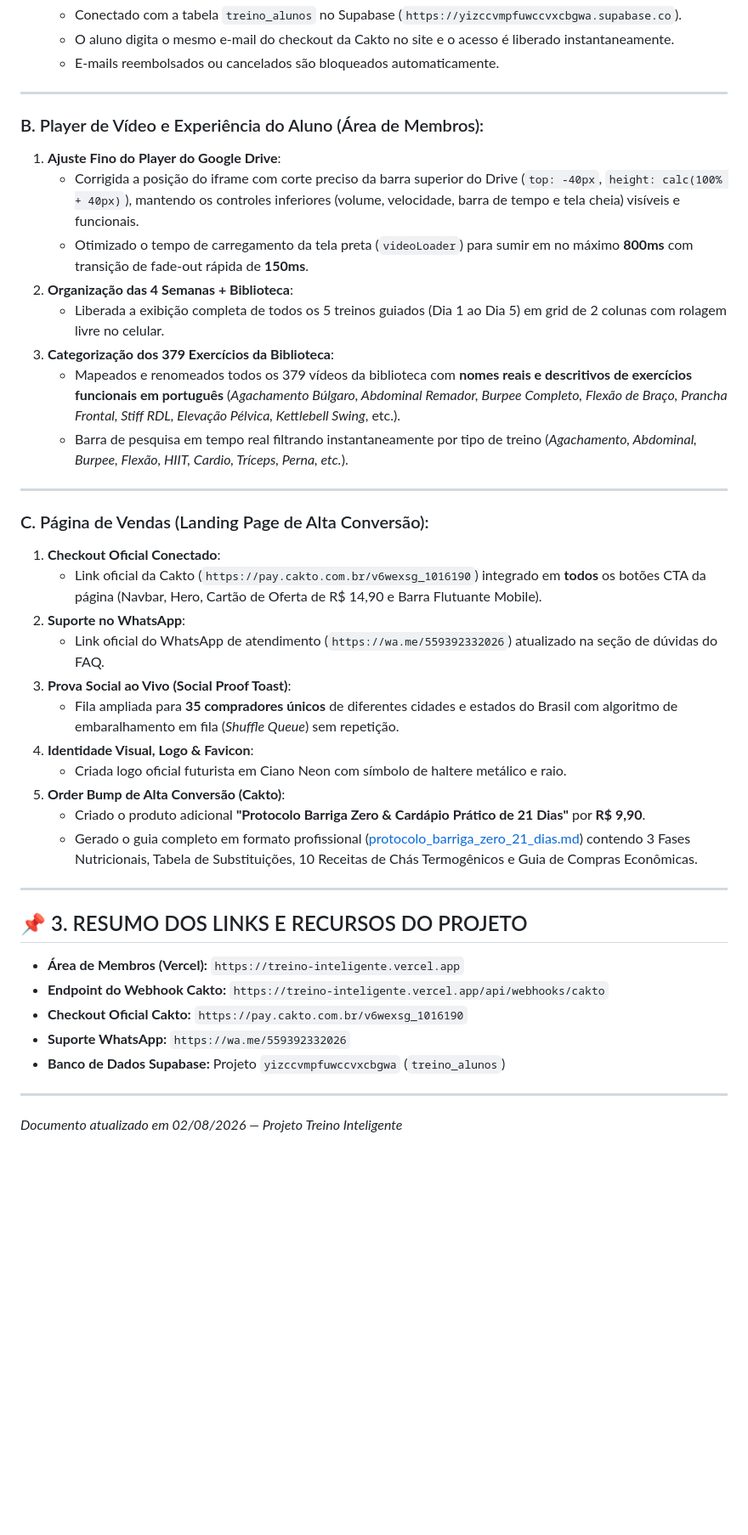
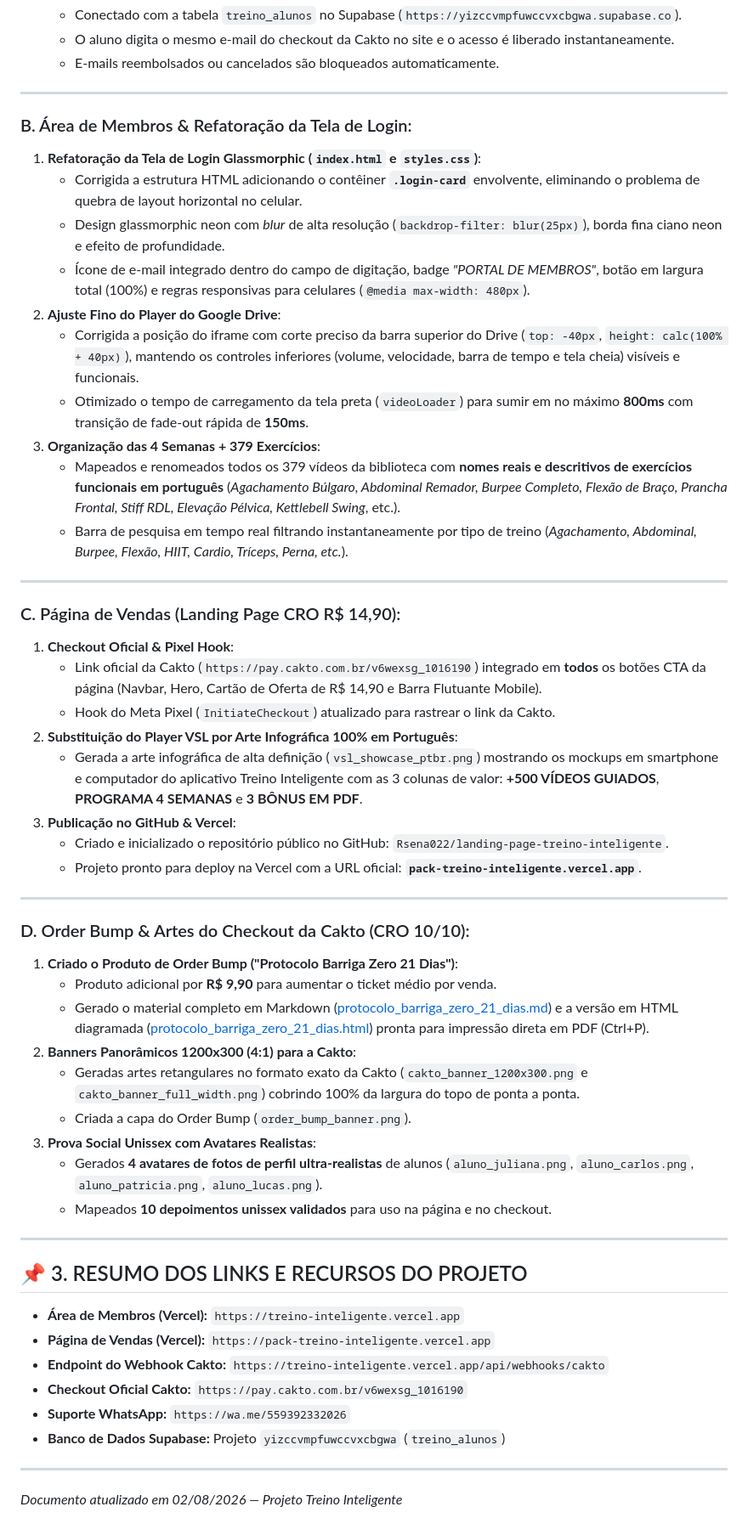
Before and after one commit to Rsena022/treino-inteligente, a Markdown page: memoria_projeto_treino_inteligente.md, the part around one of its changes. Shown at 85% size. Rendered like a GitHub page; blank space fills up the shorter version.

Commit message:
docs: atualiza memoria do projeto com todo o progresso da sessão do dia 02/08

```diff
--- a/memoria_projeto_treino_inteligente.md
+++ b/memoria_projeto_treino_inteligente.md
@@ -34,40 +34,54 @@
 
 ---
 
-### B. Player de Vídeo e Experiência do Aluno (Área de Membros):
-1. **Ajuste Fino do Player do Google Drive**:
+### B. Área de Membros & Refatoração da Tela de Login:
+1. **Refatoração da Tela de Login Glassmorphic (`index.html` e `styles.css`)**:
+   - Corrigida a estrutura HTML adicionando o contêiner **`.login-card`** envolvente, eliminando o problema de quebra de layout horizontal no celular.
+   - Design glassmorphic neon com *blur* de alta resolução (`backdrop-filter: blur(25px)`), borda fina ciano neon e efeito de profundidade.
+   - Ícone de e-mail integrado dentro do campo de digitação, badge *"PORTAL DE MEMBROS"*, botão em largura total (100%) e regras responsivas para celulares (`@media max-width: 480px`).
+2. **Ajuste Fino do Player do Google Drive**:
    - Corrigida a posição do iframe com corte preciso da barra superior do Drive (`top: -40px`, `height: calc(100% + 40px)`), mantendo os controles inferiores (volume, velocidade, barra de tempo e tela cheia) visíveis e funcionais.
    - Otimizado o tempo de carregamento da tela preta (`videoLoader`) para sumir em no máximo **800ms** com transição de fade-out rápida de **150ms**.
-2. **Organização das 4 Semanas + Biblioteca**:
-   - Liberada a exibição completa de todos os 5 treinos guiados (Dia 1 ao Dia 5) em grid de 2 colunas com rolagem livre no celular.
-3. **Categorização dos 379 Exercícios da Biblioteca**:
+3. **Organização das 4 Semanas + 379 Exercícios**:
    - Mapeados e renomeados todos os 379 vídeos da biblioteca com **nomes reais e descritivos de exercícios funcionais em português** (*Agachamento Búlgaro, Abdominal Remador, Burpee Completo, Flexão de Braço, Prancha Frontal, Stiff RDL, Elevação Pélvica, Kettlebell Swing*, etc.).
    - Barra de pesquisa em tempo real filtrando instantaneamente por tipo de treino (*Agachamento, Abdominal, Burpee, Flexão, HIIT, Cardio, Tríceps, Perna, etc.*).
 
 ---
 
-### C. Página de Vendas (Landing Page de Alta Conversão):
-1. **Checkout Oficial Conectado**:
+### C. Página de Vendas (Landing Page CRO R$ 14,90):
+1. **Checkout Oficial & Pixel Hook**:
    - Link oficial da Cakto (`https://pay.cakto.com.br/v6wexsg_1016190`) integrado em **todos** os botões CTA da página (Navbar, Hero, Cartão de Oferta de R$ 14,90 e Barra Flutuante Mobile).
-2. **Suporte no WhatsApp**:
-   - Link oficial do WhatsApp de atendimento (`https://wa.me/559392332026`) atualizado na seção de dúvidas do FAQ.
-3. **Prova Social ao Vivo (Social Proof Toast)**:
-   - Fila ampliada para **35 compradores únicos** de diferentes cidades e estados do Brasil com algoritmo de embaralhamento em fila (*Shuffle Queue*) sem repetição.
-4. **Identidade Visual, Logo & Favicon**:
-   - Criada logo oficial futurista em Ciano Neon com símbolo de haltere metálico e raio.
-5. **Order Bump de Alta Conversão (Cakto)**:
-   - Criado o produto adicional **"Protocolo Barriga Zero & Cardápio Prático de 21 Dias"** por **R$ 9,90**.
-   - Gerado o guia completo em formato profissional ([protocolo_barriga_zero_21_dias.md](file:///C:/Users/senar/.gemini/antigravity-ide/scratch/treino-inteligente/assets/protocolo_barriga_zero_21_dias.md)) contendo 3 Fases Nutricionais, Tabela de Substituições, 10 Receitas de Chás Termogênicos e Guia de Compras Econômicas.
+   - Hook do Meta Pixel (`InitiateCheckout`) atualizado para rastrear o link da Cakto.
+2. **Substituição do Player VSL por Arte Infográfica 100% em Português**:
+   - Gerada a arte infográfica de alta definição (`vsl_showcase_ptbr.png`) mostrando os mockups em smartphone e computador do aplicativo Treino Inteligente com as 3 colunas de valor: **+500 VÍDEOS GUIADOS**, **PROGRAMA 4 SEMANAS** e **3 BÔNUS EM PDF**.
+3. **Publicação no GitHub & Vercel**:
+   - Criado e inicializado o repositório público no GitHub: `Rsena022/landing-page-treino-inteligente`.
+   - Projeto pronto para deploy na Vercel com a URL oficial: **`pack-treino-inteligente.vercel.app`**.
+
+---
+
+### D. Order Bump & Artes do Checkout da Cakto (CRO 10/10):
+1. **Criado o Produto de Order Bump ("Protocolo Barriga Zero 21 Dias")**:
+   - Produto adicional por **R$ 9,90** para aumentar o ticket médio por venda.
+   - Gerado o material completo em Markdown ([protocolo_barriga_zero_21_dias.md](file:///C:/Users/senar/.gemini/antigravity-ide/scratch/treino-inteligente/assets/protocolo_barriga_zero_21_dias.md)) e a versão em HTML diagramada ([protocolo_barriga_zero_21_dias.html](file:///C:/Users/senar/.gemini/antigravity-ide/scratch/treino-inteligente/assets/protocolo_barriga_zero_21_dias.html)) pronta para impressão direta em PDF (Ctrl+P).
+2. **Banners Panorâmicos 1200x300 (4:1) para a Cakto**:
+   - Geradas artes retangulares no formato exato da Cakto (`cakto_banner_1200x300.png` e `cakto_banner_full_width.png`) cobrindo 100% da largura do topo de ponta a ponta.
+   - Criada a capa do Order Bump (`order_bump_banner.png`).
+3. **Prova Social Unissex com Avatares Realistas**:
+   - Gerados **4 avatares de fotos de perfil ultra-realistas** de alunos (`aluno_juliana.png`, `aluno_carlos.png`, `aluno_patricia.png`, `aluno_lucas.png`).
+   - Mapeados **10 depoimentos unissex validados** para uso na página e no checkout.
 
 ---
 
 ## 📌 3. RESUMO DOS LINKS E RECURSOS DO PROJETO
 
 - **Área de Membros (Vercel):** `https://treino-inteligente.vercel.app`
+- **Página de Vendas (Vercel):** `https://pack-treino-inteligente.vercel.app`
 - **Endpoint do Webhook Cakto:** `https://treino-inteligente.vercel.app/api/webhooks/cakto`
 - **Checkout Oficial Cakto:** `https://pay.cakto.com.br/v6wexsg_1016190`
 - **Suporte WhatsApp:** `https://wa.me/559392332026`
 - **Banco de Dados Supabase:** Projeto `yizccvmpfuwccvxcbgwa` (`treino_alunos`)
 
 ---
+
 *Documento atualizado em 02/08/2026 — Projeto Treino Inteligente*
```
Also changed, not shown: other parts of memoria_projeto_treino_inteligente.md (+1 -1 lines).
